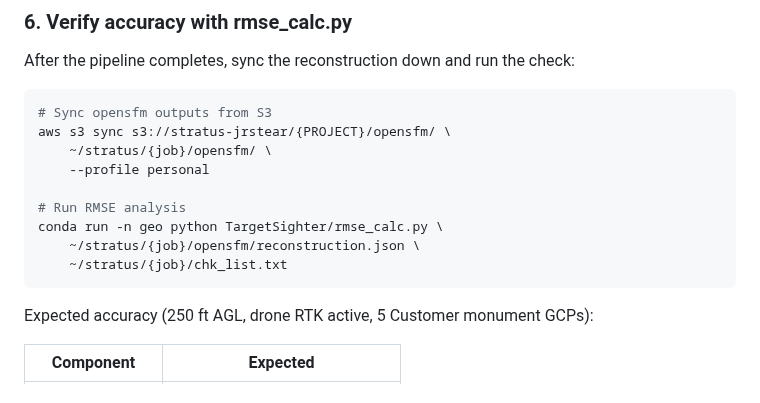
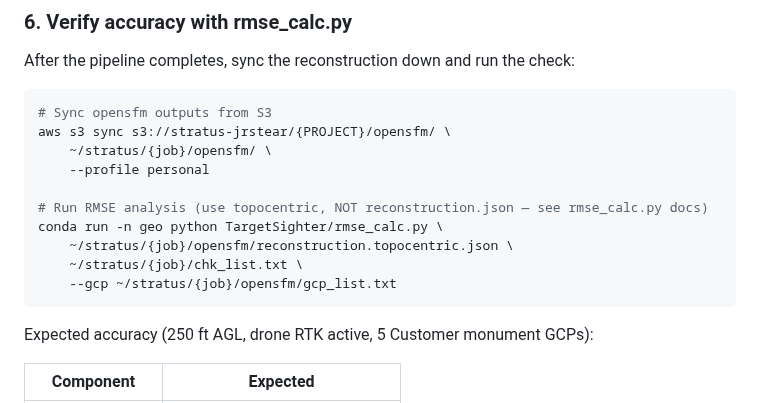
Before and after one commit to jrstear/geo, a Markdown page: docs/odm-workflow.md, the part around the change. Drawn GitHub-style.

Commit message:
docs: rmse_calc step uses reconstruction.topocentric.json + --gcp
Co-Authored-By: Claude Sonnet 4.6 <noreply@anthropic.com>

````diff
--- a/docs/odm-workflow.md
+++ b/docs/odm-workflow.md
@@ -259,10 +259,11 @@ aws s3 sync s3://stratus-jrstear/{PROJECT}/opensfm/ \
     ~/stratus/{job}/opensfm/ \
     --profile personal
 
-# Run RMSE analysis
+# Run RMSE analysis (use topocentric, NOT reconstruction.json — see rmse_calc.py docs)
 conda run -n geo python TargetSighter/rmse_calc.py \
-    ~/stratus/{job}/opensfm/reconstruction.json \
-    ~/stratus/{job}/chk_list.txt
+    ~/stratus/{job}/opensfm/reconstruction.topocentric.json \
+    ~/stratus/{job}/chk_list.txt \
+    --gcp ~/stratus/{job}/opensfm/gcp_list.txt
 ```
 
 Expected accuracy (250 ft AGL, drone RTK active, 5 Customer monument GCPs):
````
